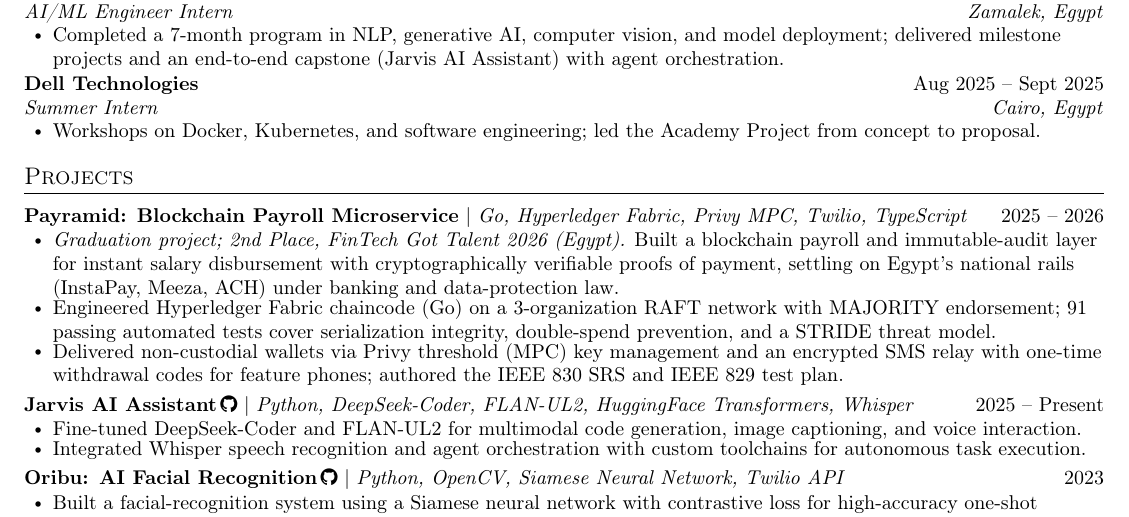
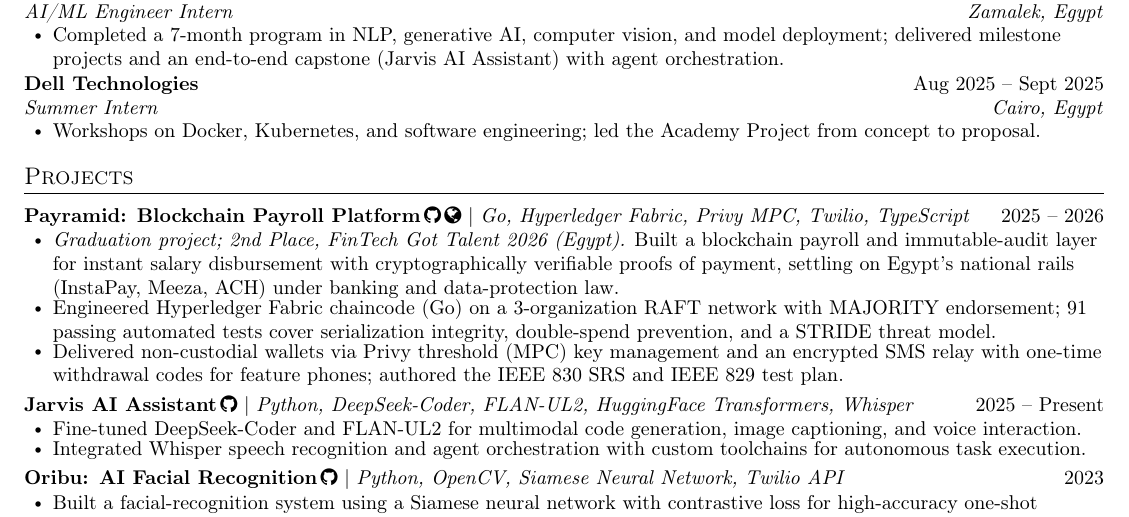
Before and after one commit to noah-mclain/portfolio-site, a LaTeX CV (cv/Nada_Mohamed_CV_-_AI_ML_Blockchain.tex): part of the page, cut so that both start at the same text. Compiled offline with pdfLaTeX.

Commit message:
Link Payramid's GitHub repo and live site on the CV
Co-Authored-By: Claude Opus 5.5 <noreply@anthropic.com>
Claude-Session: https://claude.ai/code/session_015yprvZV5eYeBeUBUVK3CBA

```diff
--- a/cv/Nada_Mohamed_CV_-_AI_ML_Blockchain.tex
+++ b/cv/Nada_Mohamed_CV_-_AI_ML_Blockchain.tex
@@ -165,7 +165,7 @@
     \resumeSubHeadingListStart
 
       \resumeProjectHeading
-          {\textbf{Payramid: Blockchain Payroll Microservice} $|$ \emph{Go, Hyperledger Fabric, Privy MPC, Twilio, TypeScript}}{2025 -- 2026}
+          {\textbf{Payramid: Blockchain Payroll Platform}\gh{https://github.com/Payramid/Payramid-V1}\href{https://payramid.dedyn.io}{\,\faGlobe} $|$ \emph{Go, Hyperledger Fabric, Privy MPC, Twilio, TypeScript}}{2025 -- 2026}
           \resumeItemListStart
             \resumeItem{\textit{Graduation project; 2nd Place, FinTech Got Talent 2026 (Egypt).} Built a blockchain payroll and immutable-audit layer for instant salary disbursement with cryptographically verifiable proofs of payment, settling on Egypt's national rails (InstaPay, Meeza, ACH) under banking and data-protection law.}
             \resumeItem{Engineered Hyperledger Fabric chaincode (Go) on a 3-organization RAFT network with MAJORITY endorsement; 91 passing automated tests cover serialization integrity, double-spend prevention, and a STRIDE threat model.}
```
Also changed, not shown: cv/Nada_Mohamed_CV_-_AI_ML_Blockchain.pdf.
